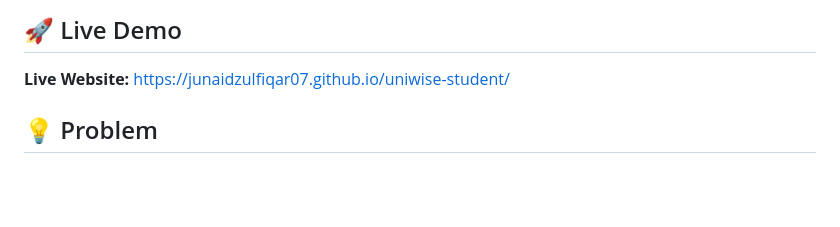
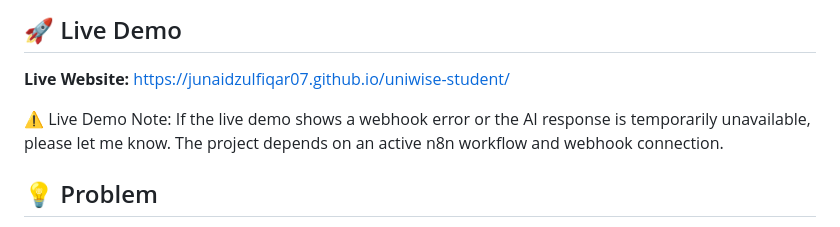
Before and after one commit to JunaidZulfiqar07/DAY-14-UNIWISE-STUDENT, a Markdown page: README.md, the part around the change. GitHub-like rendering; blank space fills up the shorter version.

```diff
--- a/README.md
+++ b/README.md
@@ -10,6 +10,9 @@ The project combines a modern web frontend with an **n8n automation workflow** a
 
 **Live Website:**
 https://junaidzulfiqar07.github.io/uniwise-student/
+
+⚠️ Live Demo Note:
+If the live demo shows a webhook error or the AI response is temporarily unavailable, please let me know. The project depends on an active n8n workflow and webhook connection.
 
 ## 💡 Problem
 
```
